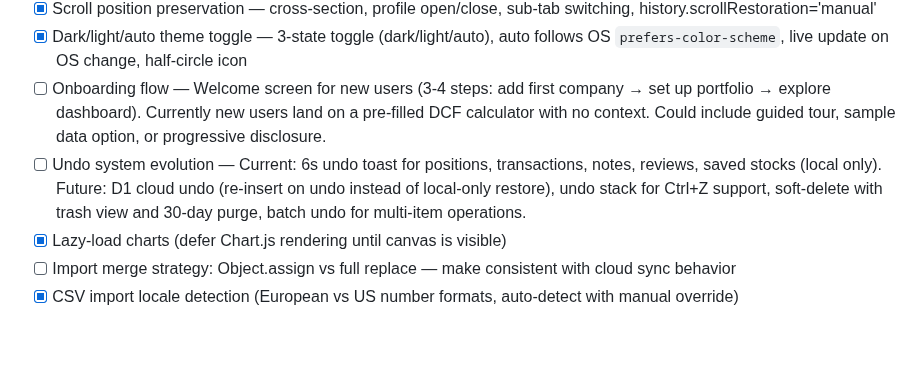
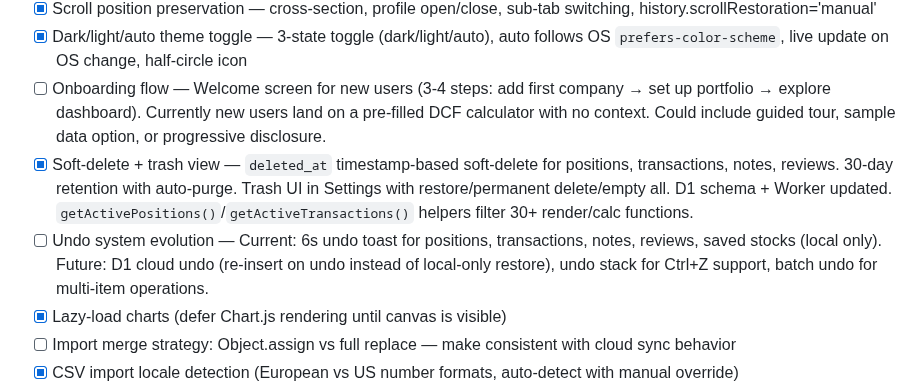
Before and after one commit to industriestitus/stratos-ventures, a Markdown page: docs/ROADMAP.md, the part around the change. Drawn GitHub-style; blank space fills up the shorter version.

```diff
--- a/docs/ROADMAP.md
+++ b/docs/ROADMAP.md
@@ -269,7 +269,8 @@ Status: COMPLETE (2026-06-27)
 - [x] Scroll position preservation — cross-section, profile open/close, sub-tab switching, history.scrollRestoration='manual'
 - [x] Dark/light/auto theme toggle — 3-state toggle (dark/light/auto), auto follows OS `prefers-color-scheme`, live update on OS change, half-circle icon
 - [ ] Onboarding flow — Welcome screen for new users (3-4 steps: add first company → set up portfolio → explore dashboard). Currently new users land on a pre-filled DCF calculator with no context. Could include guided tour, sample data option, or progressive disclosure.
-- [ ] Undo system evolution — Current: 6s undo toast for positions, transactions, notes, reviews, saved stocks (local only). Future: D1 cloud undo (re-insert on undo instead of local-only restore), undo stack for Ctrl+Z support, soft-delete with trash view and 30-day purge, batch undo for multi-item operations.
+- [x] Soft-delete + trash view — `deleted_at` timestamp-based soft-delete for positions, transactions, notes, reviews. 30-day retention with auto-purge. Trash UI in Settings with restore/permanent delete/empty all. D1 schema + Worker updated. `getActivePositions()`/`getActiveTransactions()` helpers filter 30+ render/calc functions.
+- [ ] Undo system evolution — Current: 6s undo toast for positions, transactions, notes, reviews, saved stocks (local only). Future: D1 cloud undo (re-insert on undo instead of local-only restore), undo stack for Ctrl+Z support, batch undo for multi-item operations.
 - [x] Lazy-load charts (defer Chart.js rendering until canvas is visible)
 - [ ] Import merge strategy: Object.assign vs full replace — make consistent with cloud sync behavior
 - [x] CSV import locale detection (European vs US number formats, auto-detect with manual override)
```
Also changed, not shown: docs/BUG-HISTORY.md (+14 -0 lines).
